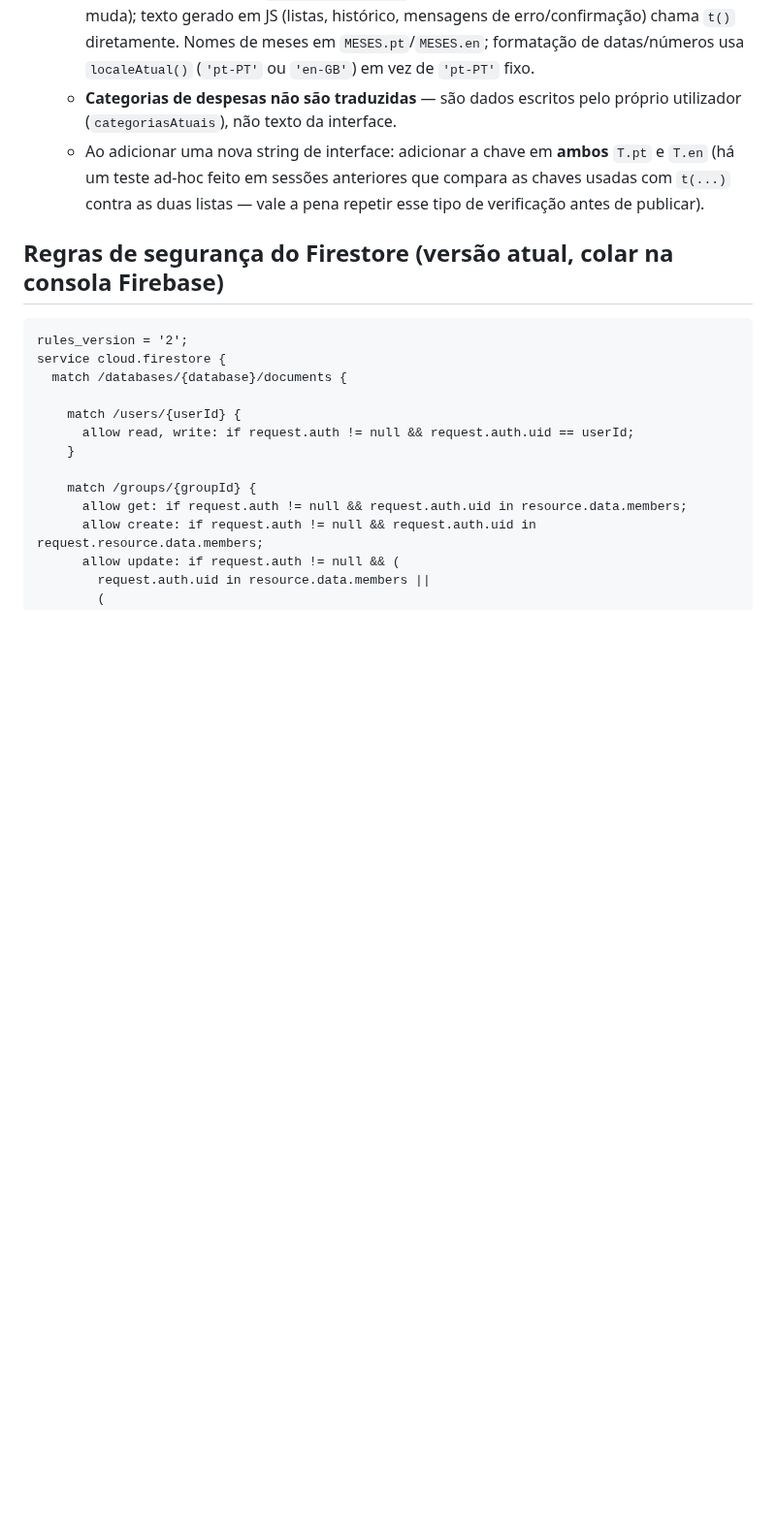
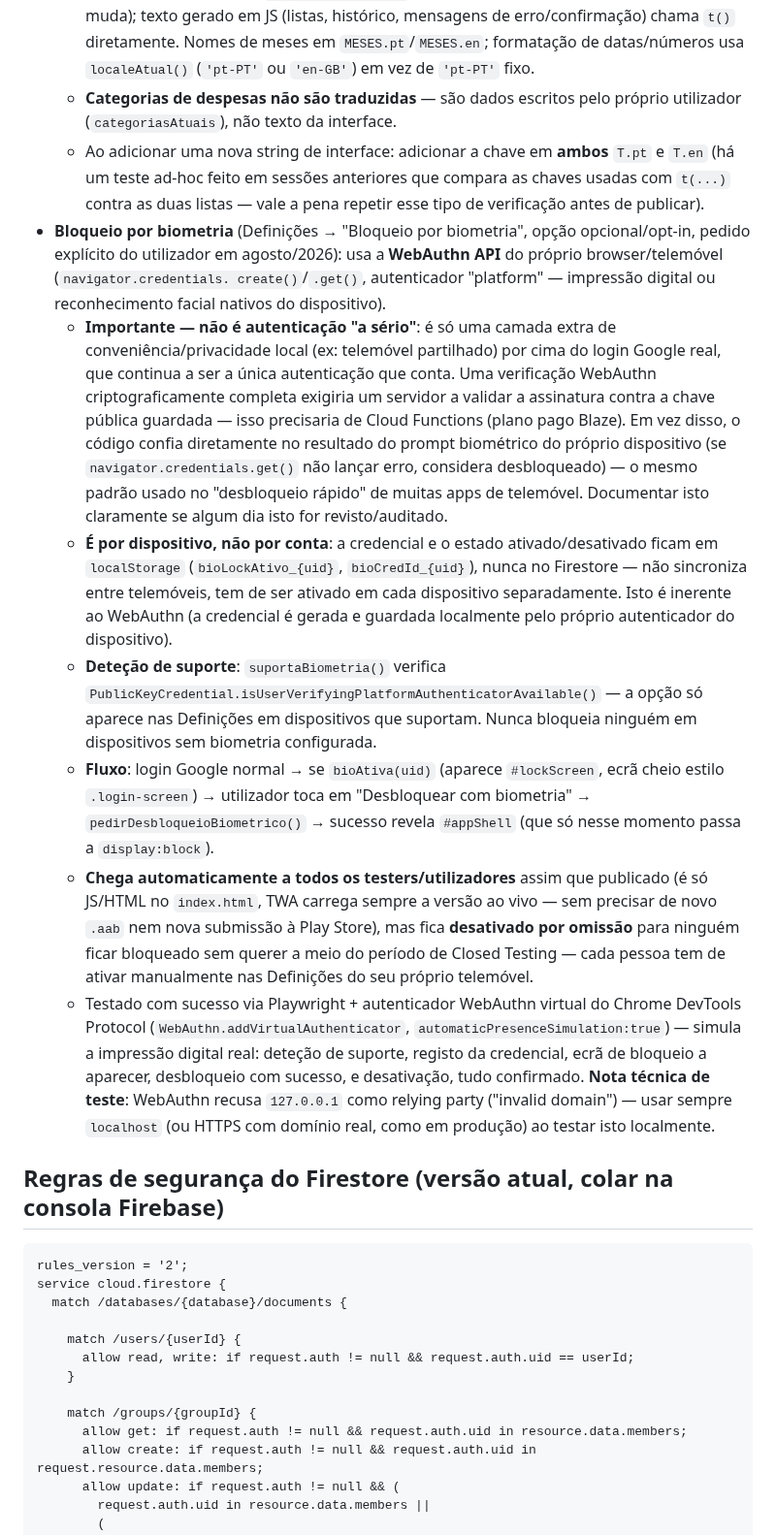
Before and after one commit to ricardotdi/gastos-prototipo, a Markdown page: CLAUDE.md, the part around the change. Shown at 97% size. GitHub-like rendering; blank space fills up the shorter version.

Commit message:
Documenta o bloqueio por biometria (WebAuthn, opt-in, por dispositivo)

```diff
--- a/CLAUDE.md
+++ b/CLAUDE.md
@@ -252,6 +252,50 @@ poupar tempo de configuração.
     `T.pt` e `T.en` (há um teste ad-hoc feito em sessões anteriores que
     compara as chaves usadas com `t(...)` contra as duas listas — vale a pena
     repetir esse tipo de verificação antes de publicar).
+- **Bloqueio por biometria** (Definições → "Bloqueio por biometria", opção
+  opcional/opt-in, pedido explícito do utilizador em agosto/2026): usa a
+  **WebAuthn API** do próprio browser/telemóvel (`navigator.credentials.
+  create()`/`.get()`, autenticador "platform" — impressão digital ou
+  reconhecimento facial nativos do dispositivo).
+  - **Importante — não é autenticação "a sério"**: é só uma camada extra de
+    conveniência/privacidade local (ex: telemóvel partilhado) por cima do
+    login Google real, que continua a ser a única autenticação que conta.
+    Uma verificação WebAuthn criptograficamente completa exigiria um
+    servidor a validar a assinatura contra a chave pública guardada — isso
+    precisaria de Cloud Functions (plano pago Blaze). Em vez disso, o
+    código confia diretamente no resultado do prompt biométrico do próprio
+    dispositivo (se `navigator.credentials.get()` não lançar erro, considera
+    desbloqueado) — o mesmo padrão usado no "desbloqueio rápido" de muitas
+    apps de telemóvel. Documentar isto claramente se algum dia isto for
+    revisto/auditado.
+  - **É por dispositivo, não por conta**: a credencial e o estado
+    ativado/desativado ficam em `localStorage` (`bioLockAtivo_{uid}`,
+    `bioCredId_{uid}`), nunca no Firestore — não sincroniza entre
+    telemóveis, tem de ser ativado em cada dispositivo separadamente. Isto é
+    inerente ao WebAuthn (a credencial é gerada e guardada localmente pelo
+    próprio autenticador do dispositivo).
+  - **Deteção de suporte**: `suportaBiometria()` verifica
+    `PublicKeyCredential.isUserVerifyingPlatformAuthenticatorAvailable()` —
+    a opção só aparece nas Definições em dispositivos que suportam. Nunca
+    bloqueia ninguém em dispositivos sem biometria configurada.
+  - **Fluxo**: login Google normal → se `bioAtiva(uid)` (aparece
+    `#lockScreen`, ecrã cheio estilo `.login-screen`) → utilizador toca em
+    "Desbloquear com biometria" → `pedirDesbloqueioBiometrico()` → sucesso
+    revela `#appShell` (que só nesse momento passa a `display:block`).
+  - **Chega automaticamente a todos os testers/utilizadores** assim que
+    publicado (é só JS/HTML no `index.html`, TWA carrega sempre a versão ao
+    vivo — sem precisar de novo `.aab` nem nova submissão à Play Store), mas
+    fica **desativado por omissão** para ninguém ficar bloqueado sem querer
+    a meio do período de Closed Testing — cada pessoa tem de ativar
+    manualmente nas Definições do seu próprio telemóvel.
+  - Testado com sucesso via Playwright + autenticador WebAuthn virtual do
+    Chrome DevTools Protocol (`WebAuthn.addVirtualAuthenticator`,
+    `automaticPresenceSimulation:true`) — simula a impressão digital real:
+    deteção de suporte, registo da credencial, ecrã de bloqueio a aparecer,
+    desbloqueio com sucesso, e desativação, tudo confirmado. **Nota técnica
+    de teste**: WebAuthn recusa `127.0.0.1` como relying party ("invalid
+    domain") — usar sempre `localhost` (ou HTTPS com domínio real, como em
+    produção) ao testar isto localmente.
 
 ## Regras de segurança do Firestore (versão atual, colar na consola Firebase)
 
```
